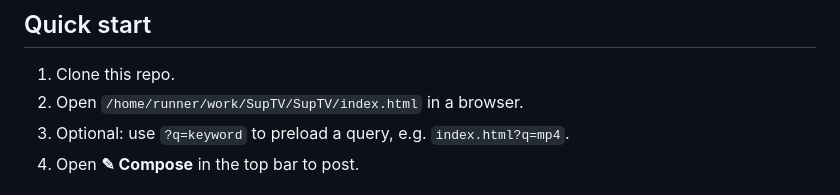
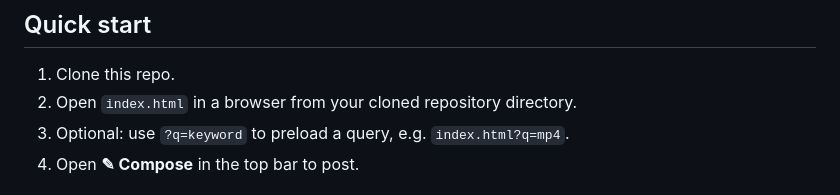
Before and after one commit to embiimob/SupTV, a Markdown page: README.md, the part around the change. Drawn GitHub-style.

Commit message:
Fix README quick-start path to generic local index.html
Agent-Logs-Url: https://github.com/embiimob/SupTV/sessions/4cce2a63-f965-42d3-83b4-b180fb50dcea

Co-authored-by: embiimob <6278950+embiimob@users.noreply.github.com>

```diff
--- a/README.md
+++ b/README.md
@@ -20,7 +20,7 @@ SupTV currently has two main roles:
 ## Quick start
 
 1. Clone this repo.
-2. Open `/home/runner/work/SupTV/SupTV/index.html` in a browser.
+2. Open `index.html` in a browser from your cloned repository directory.
 3. Optional: use `?q=keyword` to preload a query, e.g. `index.html?q=mp4`.
 4. Open **✎ Compose** in the top bar to post.
 
```
